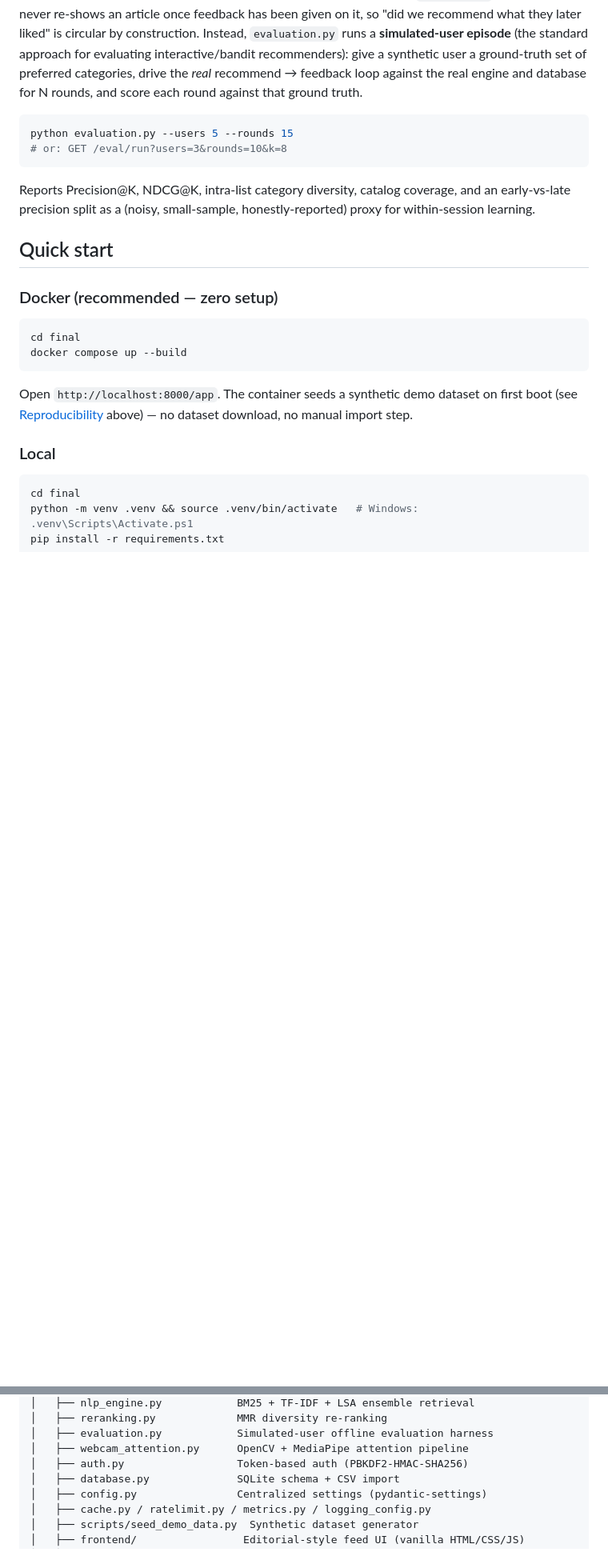
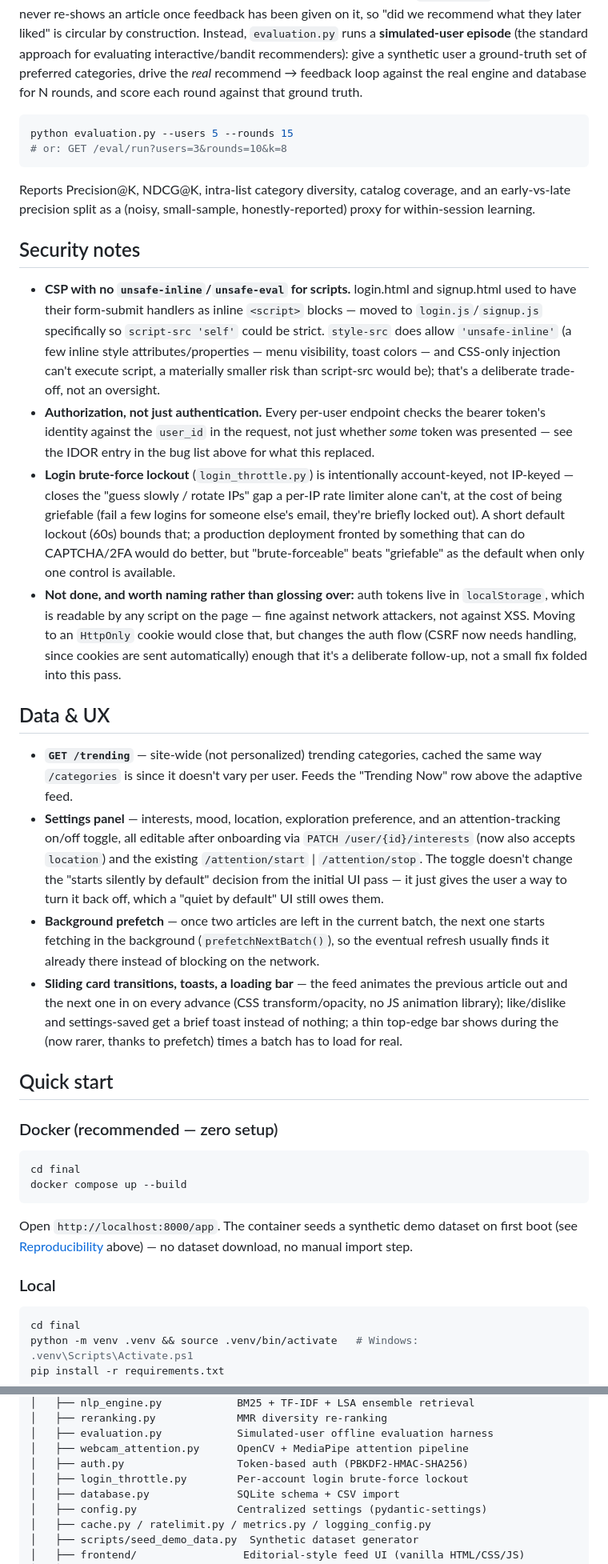
Before and after one commit to Dracula-5/News-Recommender, a Markdown page: README.md, 2 parts joined by grey strips. Shown at 80% size. GitHub-like rendering; blank space fills up the shorter version.

Commit message:
Document security hardening, trending, and UX additions in the README
New RecSys table row (trending), new Security notes and Data & UX
sections, updated Authorization row to mention require_authorized_user_id,
updated API overview and project layout, test count bumped to 80.

```diff
--- a/README.md
+++ b/README.md
@@ -169,6 +171,58 @@ Reports Precision@K, NDCG@K, intra-list category diversity, catalog
 coverage, and an early-vs-late precision split as a (noisy, small-sample,
 honestly-reported) proxy for within-session learning.
 
+## Security notes
+
+- **CSP with no `unsafe-inline`/`unsafe-eval` for scripts.** login.html and
+  signup.html used to have their form-submit handlers as inline
+  `<script>` blocks — moved to `login.js`/`signup.js` specifically so
+  `script-src 'self'` could be strict. `style-src` does allow
+  `'unsafe-inline'` (a few inline style attributes/properties — menu
+  visibility, toast colors — and CSS-only injection can't execute script,
+  a materially smaller risk than script-src would be); that's a
+  deliberate trade-off, not an oversight.
+- **Authorization, not just authentication.** Every per-user endpoint
+  checks the bearer token's identity against the `user_id` in the
+  request, not just whether *some* token was presented — see the IDOR
+  entry in the bug list above for what this replaced.
+- **Login brute-force lockout** (`login_throttle.py`) is intentionally
+  account-keyed, not IP-keyed — closes the "guess slowly / rotate IPs"
+  gap a per-IP rate limiter alone can't, at the cost of being griefable
+  (fail a few logins for someone else's email, they're briefly locked
+  out). A short default lockout (60s) bounds that; a production
+  deployment fronted by something that can do CAPTCHA/2FA would do
+  better, but "brute-forceable" beats "griefable" as the default when
+  only one control is available.
+- **Not done, and worth naming rather than glossing over:** auth tokens
+  live in `localStorage`, which is readable by any script on the page —
+  fine against network attackers, not against XSS. Moving to an
+  `HttpOnly` cookie would close that, but changes the auth flow (CSRF
+  now needs handling, since cookies are sent automatically) enough that
+  it's a deliberate follow-up, not a small fix folded into this pass.
+
+## Data & UX
+
+- **`GET /trending`** — site-wide (not personalized) trending
+  categories, cached the same way `/categories` is since it doesn't vary
+  per user. Feeds the "Trending Now" row above the adaptive feed.
+- **Settings panel** — interests, mood, location, exploration
+  preference, and an attention-tracking on/off toggle, all editable
+  after onboarding via `PATCH /user/{id}/interests` (now also accepts
+  `location`) and the existing `/attention/start` \| `/attention/stop`.
+  The toggle doesn't change the "starts silently by default" decision
+  from the initial UI pass — it just gives the user a way to turn it
+  back off, which a "quiet by default" UI still owes them.
+- **Background prefetch** — once two articles are left in the current
+  batch, the next one starts fetching in the background
+  (`prefetchNextBatch()`), so the eventual refresh usually finds it
+  already there instead of blocking on the network.
+- **Sliding card transitions, toasts, a loading bar** — the feed
+  animates the previous article out and the next one in on every
+  advance (CSS transform/opacity, no JS animation library); like/dislike
+  and settings-saved get a brief toast instead of nothing; a thin
+  top-edge bar shows during the (now rarer, thanks to prefetch) times a
+  batch has to load for real.
+
 ## Quick start
 
 ### Docker (recommended — zero setup)
@@ -237,6 +291,7 @@ Full interactive docs at `/docs` once the server is running.
 │   ├── evaluation.py            Simulated-user offline evaluation harness
 │   ├── webcam_attention.py      OpenCV + MediaPipe attention pipeline
 │   ├── auth.py                  Token-based auth (PBKDF2-HMAC-SHA256)
+│   ├── login_throttle.py        Per-account login brute-force lockout
 │   ├── database.py              SQLite schema + CSV import
 │   ├── config.py                Centralized settings (pydantic-settings)
 │   ├── cache.py / ratelimit.py / metrics.py / logging_config.py
```
Also changed, not shown: other parts of README.md (+5 -3 lines).
